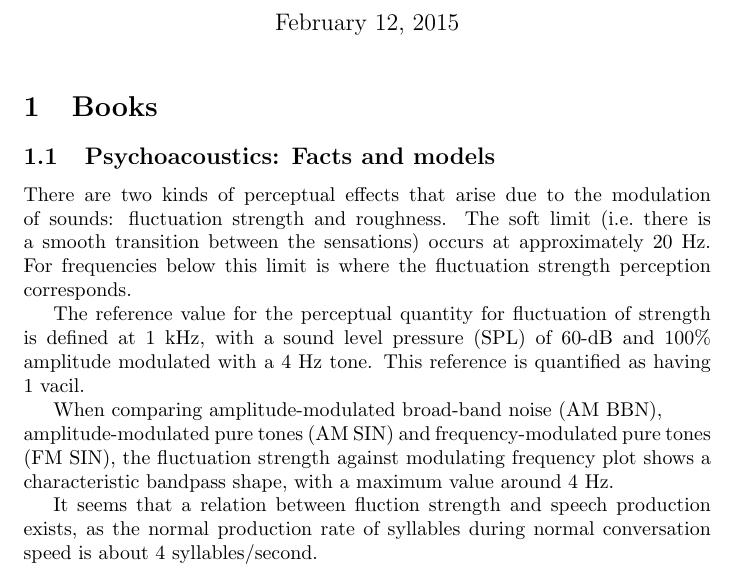
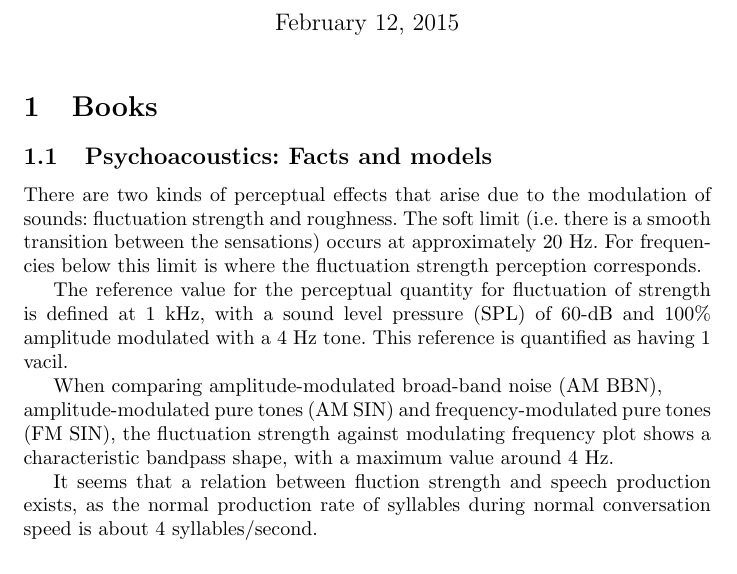
Before and after one commit to Tubbz-alt/thesis-latex, a LaTeX document (fluctuation-strength.tex): part of the page, cut so that both start at the same text. Compiled offline with pdfLaTeX.

Commit message:
Sets french spacing

```diff
--- a/fluctuation-strength.tex
+++ b/fluctuation-strength.tex
@@ -1,5 +1,7 @@
 \documentclass{article}
 \usepackage[utf8]{inputenc}
+
+\frenchspacing
 
 \begin{document}
 
```
